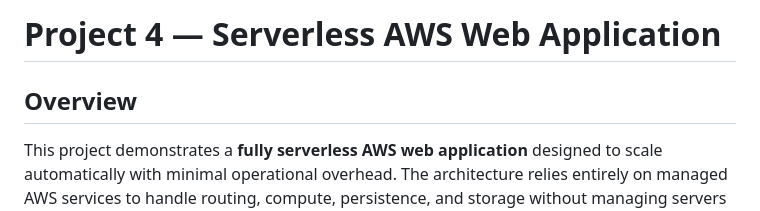
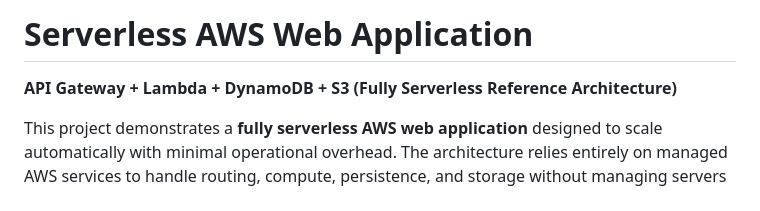
Before and after one commit to ocean-projects/aws-serverless-application, a Markdown page: README.md, the part around one of its changes. GitHub-like rendering.

```diff
--- a/README.md
+++ b/README.md
@@ -1,6 +1,7 @@
-# Project 4 — Serverless AWS Web Application
+# Serverless AWS Web Application
 
-## Overview
+**API Gateway + Lambda + DynamoDB + S3 (Fully Serverless Reference Architecture)**
+
 This project demonstrates a **fully serverless AWS web application** designed to scale automatically with minimal operational overhead. The architecture relies entirely on managed AWS services to handle routing, compute, persistence, and storage without managing servers or scaling policies.
 
 This project intentionally focuses on **cloud-native serverless tradeoffs** and complements an infrastructure-managed AWS project built using EC2 and load balancers.
```
Also changed, not shown: other parts of README.md (+78 -4 lines).
